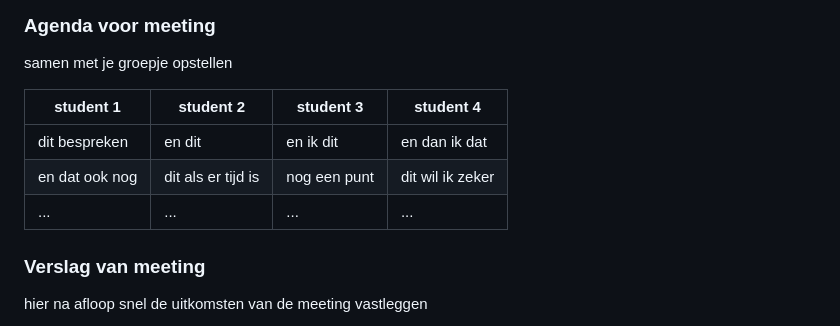
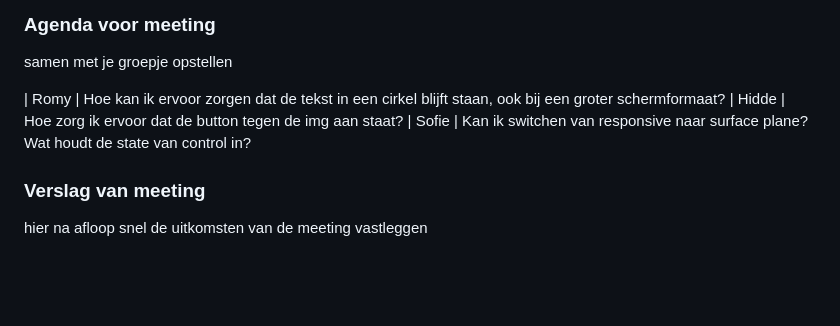
Before and after one commit to SofieBerger/BlokWeb, a Markdown page: README.md, the part around the change. Rendered like a GitHub page; blank space fills up the shorter version.

```diff
--- a/README.md
+++ b/README.md
@@ -80,11 +80,13 @@ hier dit ging goed & dit was lastig
 ### Agenda voor meeting
 samen met je groepje opstellen
 
-| student 1      | student 2          | student 3    | student 4        |
-| ---            | ---                | ---          | ---              |
-| dit bespreken  | en dit             | en ik dit    | en dan ik dat    |
-| en dat ook nog | dit als er tijd is | nog een punt | dit wil ik zeker |
-| ...            | ...                | ...          | ...              |
+| Romy  |
+Hoe kan ik ervoor zorgen dat de tekst in een cirkel blijft staan, ook bij een groter schermformaat?
+| Hidde  |
+Hoe zorg ik ervoor dat de button tegen de img aan staat?
+| Sofie  |
+Kan ik switchen van responsive naar surface plane?
+Wat houdt de state van control in?
 
 
 ### Verslag van meeting
```
Also changed, not shown: images/bakkerij-heyerman.jpeg (added), images/give-bag.png, images/ochtend-box.jpeg (added), images/voedselverspilling.jpeg (added), images/waste-warrior.jpeg (added), images/watermeloenschil.jpeg (added), 3 other files.
